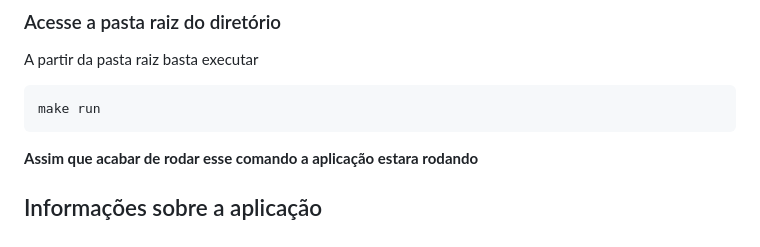
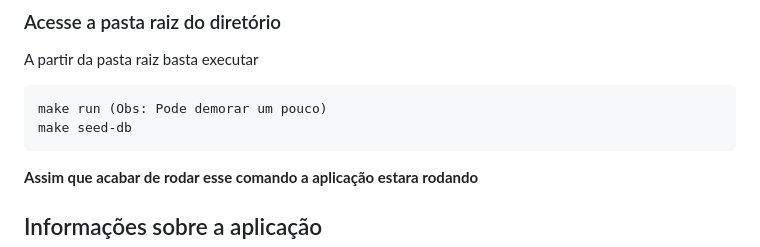
Before and after one commit to pedropascutti/desafio-fullstack-gazintech, a Markdown page: README.md, the part around the change. GitHub-like rendering.

````diff
--- a/README.md
+++ b/README.md
@@ -70,7 +70,8 @@ npm install
 ### Acesse a pasta raiz do diretório
 A partir da pasta raiz basta executar
 ```bash
-make run
+make run (Obs: Pode demorar um pouco)
+make seed-db
 ```
 **Assim que acabar de rodar esse comando a aplicação estara rodando**
 
````
